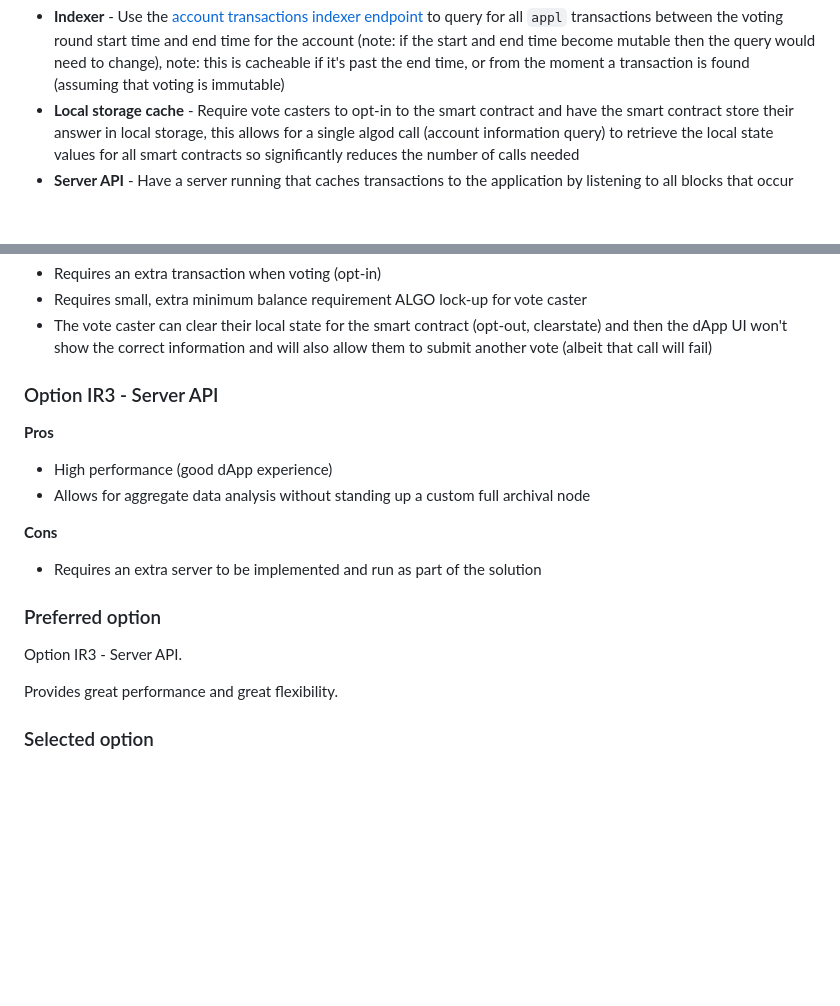
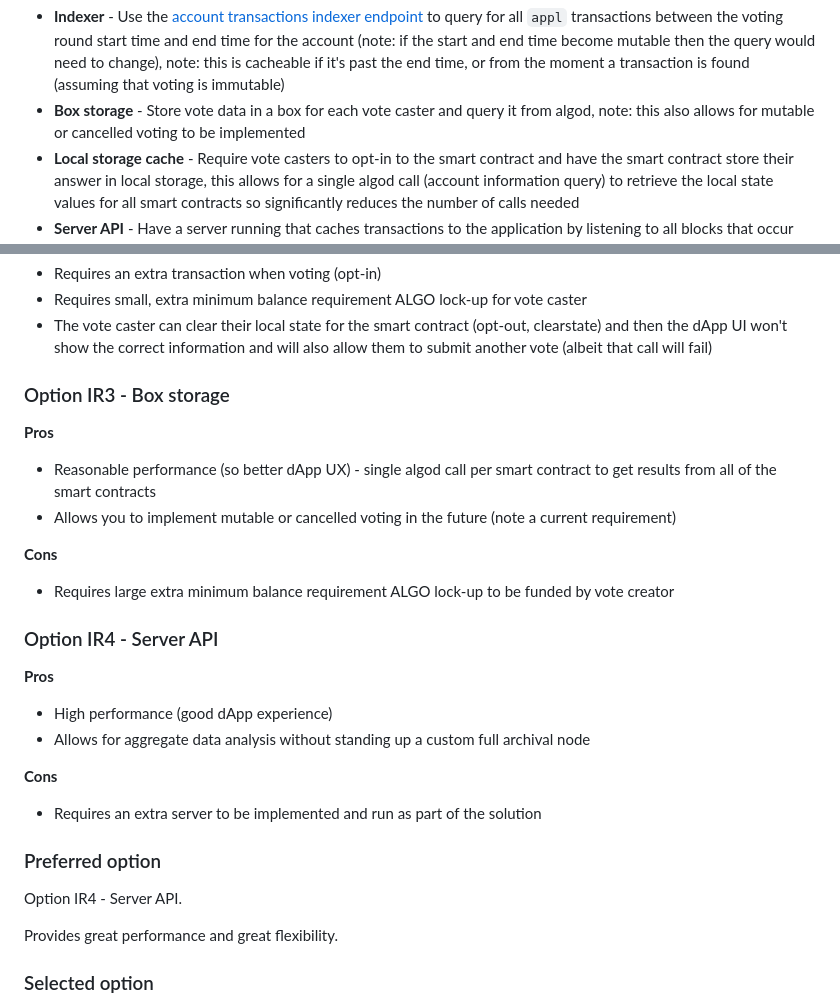
Before and after one commit to algorandfoundation/nft_voting_tool, a Markdown page: docs/architecture-decisions/2023-03-02_voting-design.md, 2 parts joined by grey strips. Rendered like a GitHub page; blank space fills up the shorter version.

Commit message:
docs: Added more feedback

```diff
--- a/docs/architecture-decisions/2023-03-02_voting-design.md
+++ b/docs/architecture-decisions/2023-03-02_voting-design.md
@@ -540,6 +540,7 @@ There is no currently need to provide easy access to raw voting data so requirin
 There are a number of options for the use case of seeing someone's individual vote:
 
 * **Indexer** - Use the [account transactions indexer endpoint](https://developer.algorand.org/docs/rest-apis/indexer/#get-v2accountsaccount-idtransactions) to query for all `appl` transactions between the voting round start time and end time for the account (note: if the start and end time become mutable then the query would need to change), note: this is cacheable if it's past the end time, or from the moment a transaction is found (assuming that voting is immutable)
+* **Box storage** - Store vote data in a box for each vote caster and query it from algod, note: this also allows for mutable or cancelled voting to be implemented
 * **Local storage cache** - Require vote casters to opt-in to the smart contract and have the smart contract store their answer in local storage, this allows for a single algod call (account information query) to retrieve the local state values for all smart contracts so significantly reduces the number of calls needed
 * **Server API** - Have a server running that caches transactions to the application by listening to all blocks that occur between the start time and end time of the voting round (e.g. using [Conduit](https://developer.algorand.org/articles/developer-preview-of-conduit-a-new-way-to-access-algorand-chain-data/)) and then providing a queryable API of that data
 
@@ -566,7 +567,18 @@ There are a number of options for the use case of seeing someone's individual vo
 - Requires small, extra minimum balance requirement ALGO lock-up for vote caster
 - The vote caster can clear their local state for the smart contract (opt-out, clearstate) and then the dApp UI won't show the correct information and will also allow them to submit another vote (albeit that call will fail)
 
-### Option IR3 - Server API
+### Option IR3 - Box storage
+
+**Pros**
+
+- Reasonable performance (so better dApp UX) - single algod call per smart contract to get results from all of the smart contracts
+- Allows you to implement mutable or cancelled voting in the future (note a current requirement)
+
+**Cons**
+
+- Requires large extra minimum balance requirement ALGO lock-up to be funded by vote creator
+
+### Option IR4 - Server API
 
 **Pros**
 
@@ -579,7 +591,7 @@ There are a number of options for the use case of seeing someone's individual vo
 
 ### Preferred option
 
-Option IR3 - Server API.
+Option IR4 - Server API.
 
 Provides great performance and great flexibility.
 
```
